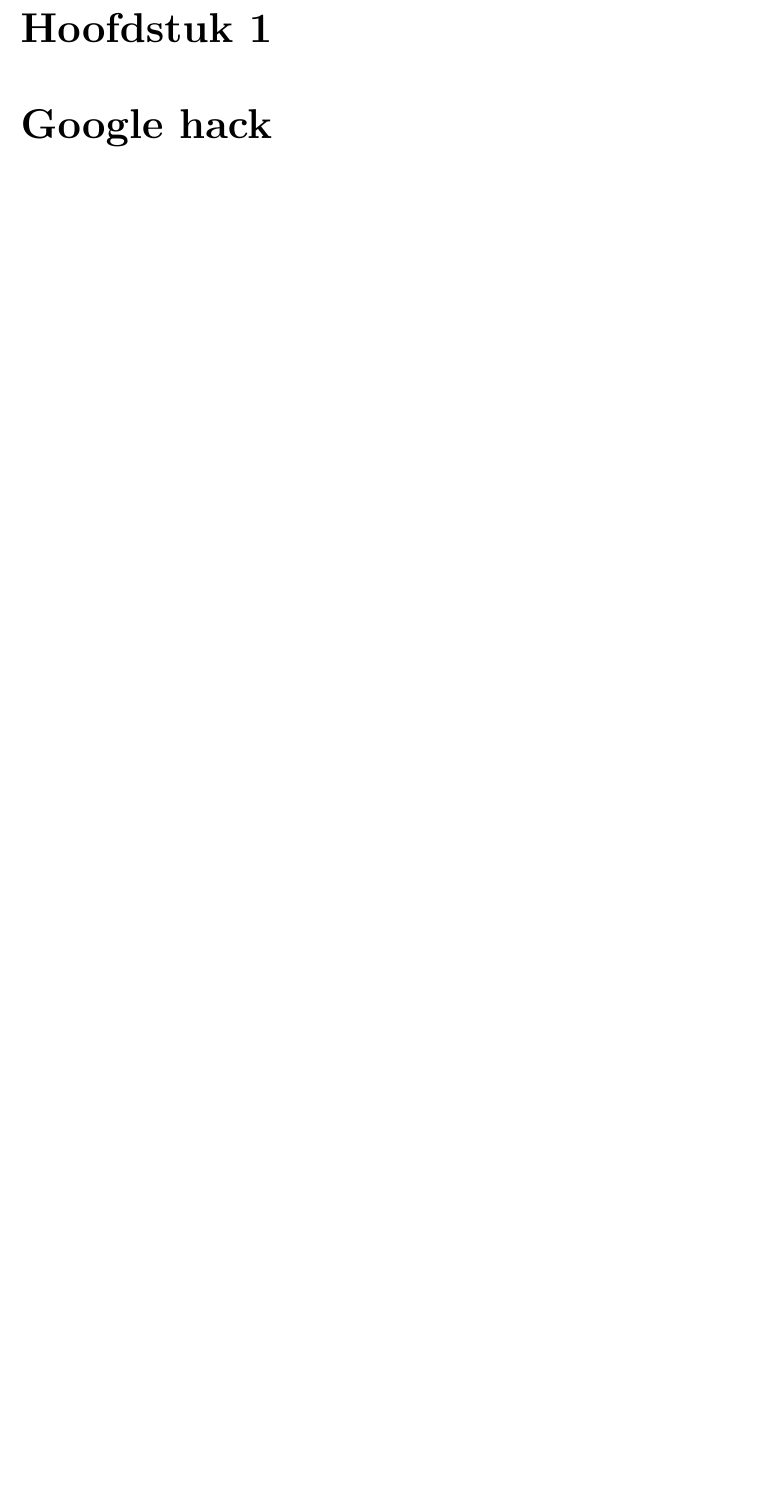
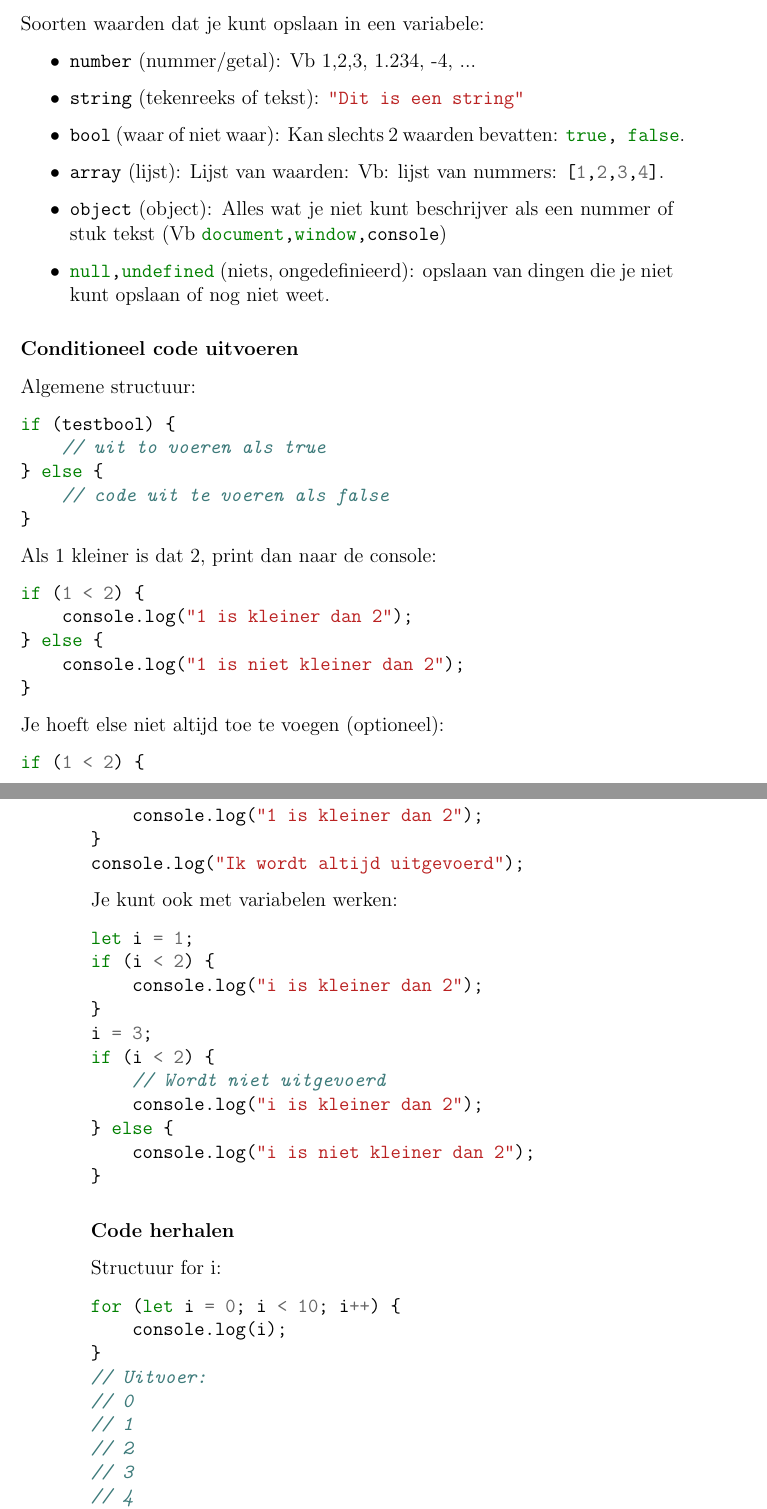
Before and after one commit to SamClercky/CoderDojoLessen, a LaTeX book (latex/master.tex, which reads latex/cheatsheet.tex): part of page 11 of 12 before the commit and two parts of pages 9 and 10 of 14 after it, the two joined at a grey line, cut at the place of the change, the shorter picture padded with empty space. Compiled offline with pdfLaTeX.

Commit message:
Grote voortgang met js cheatsheet

```diff
--- a/latex/cheatsheet.tex
+++ b/latex/cheatsheet.tex
@@ -263,3 +266,84 @@
 Je kunt dus ook de originele waarde terug veranderen. Dit is wat er gebeurt op
 de 2de lijn. Eerst wordt \textbf{mijnVariabele} opgeteld bij 1 en wordt het
 resultaat opgeslagen in \textbf{mijnVariabele} (mijnVariabele is nu 2).
+
+Soorten waarden dat je kunt opslaan in een variabele:
+\begin{itemize}
+    \item \mintinline{javascript}|number| (nummer/getal): Vb 1,2,3, 1.234, -4,
+        ...
+    \item \mintinline{javascript}|string| (tekenreeks of tekst):
+        \mintinline{javascript}|"Dit is een string"|
+    \item \mintinline{javascript}|bool| (waar of niet waar): Kan slechts 2 waarden bevatten: \mintinline{javascript}|true, false|.
+    \item \mintinline{javascript}|array| (lijst): Lijst van waarden: Vb: lijst
+        van nummers: \mintinline{javascript}|[1,2,3,4]|.
+    \item \mintinline{javascript}|object| (object): Alles wat je niet kunt
+        beschrijver als een nummer of stuk tekst (Vb
+        \mintinline{javascript}|document,window,console|)
+    \item \mintinline{javascript}|null,undefined| (niets, ongedefinieerd):
+        opslaan van dingen die je niet kunt opslaan of nog niet weet.
+\end{itemize}
+
+\subsubsection{Conditioneel code uitvoeren}%
+\label{ssub:Conditioneel code uitvoeren}
+
+Algemene structuur:
+\begin{minted}{javascript}
+if (testbool) {
+    // uit to voeren als true
+} else {
+    // code uit te voeren als false
+}
+\end{minted}
+
+Als 1 kleiner is dat 2, print dan naar de console:
+\begin{minted}{javascript}
+if (1 < 2) {
+    console.log("1 is kleiner dan 2");
+} else {
+    console.log("1 is niet kleiner dan 2");
+}
+\end{minted}
+
+Je hoeft else niet altijd toe te voegen (optioneel):
+\begin{minted}{javascript}
+if (1 < 2) {
+    console.log("1 is kleiner dan 2");
+}
+console.log("Ik wordt altijd uitgevoerd");
+\end{minted}
+
+Je kunt ook met variabelen werken:
+\begin{minted}{javascript}
+let i = 1;
+if (i < 2) {
+    console.log("i is kleiner dan 2");
+}
+i = 3;
+if (i < 2) {
+    // Wordt niet uitgevoerd
+    console.log("i is kleiner dan 2");
+} else {
+    console.log("i is niet kleiner dan 2");
+}
+\end{minted}
+
+\subsubsection{Code herhalen}%
+\label{ssub:Code herhalen}
+
+Structuur for i:
+\begin{minted}{javascript}
+for (let i = 0; i < 10; i++) {
+    console.log(i);
+}
+// Uitvoer:
+// 0
+// 1
+// 2
+// 3
+// 4
+// 5
+// 6
+// 7
+// 8
+// 9
+\end{minted}
```
Also changed, not shown: latex/master.pdf, latex/cheatsheet.tex (58 more changed lines), 5 other files.
